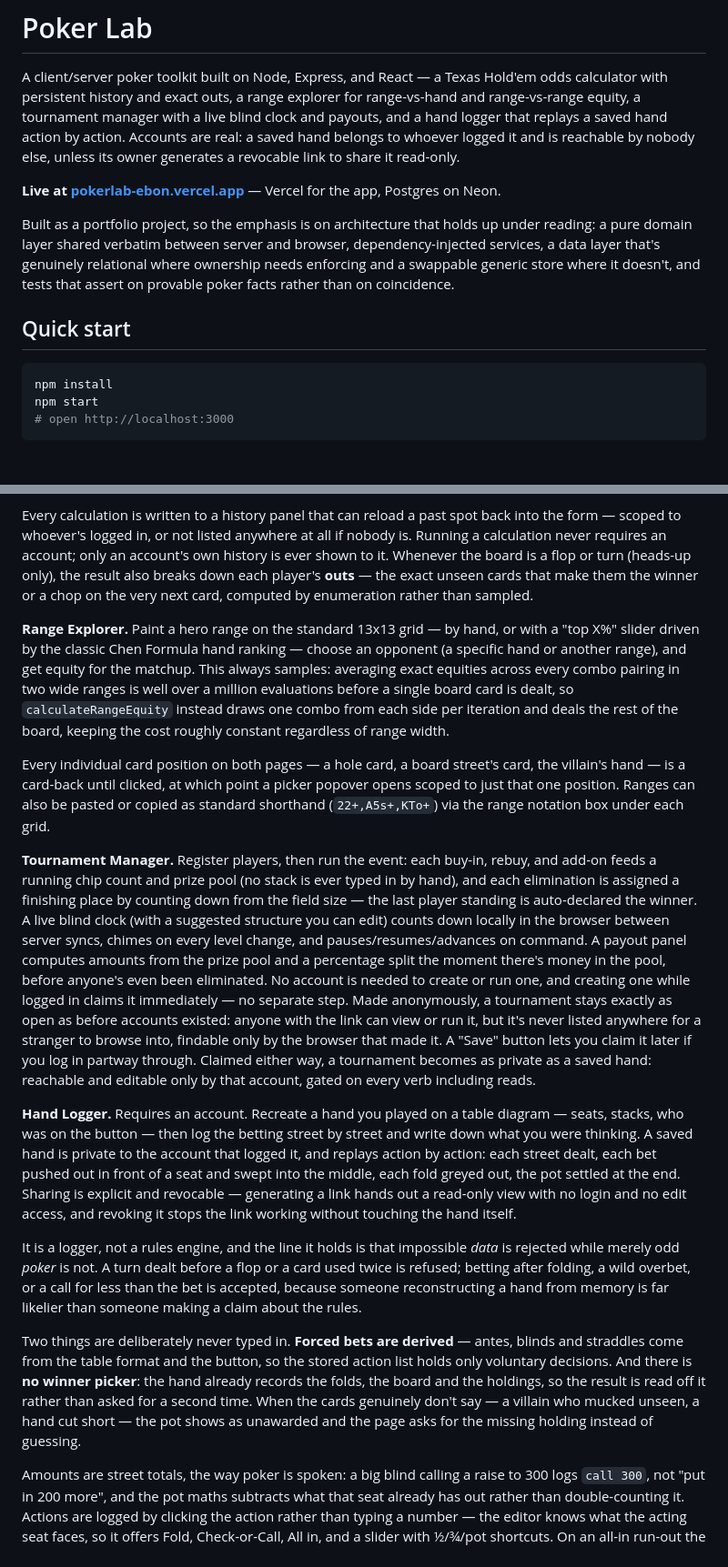
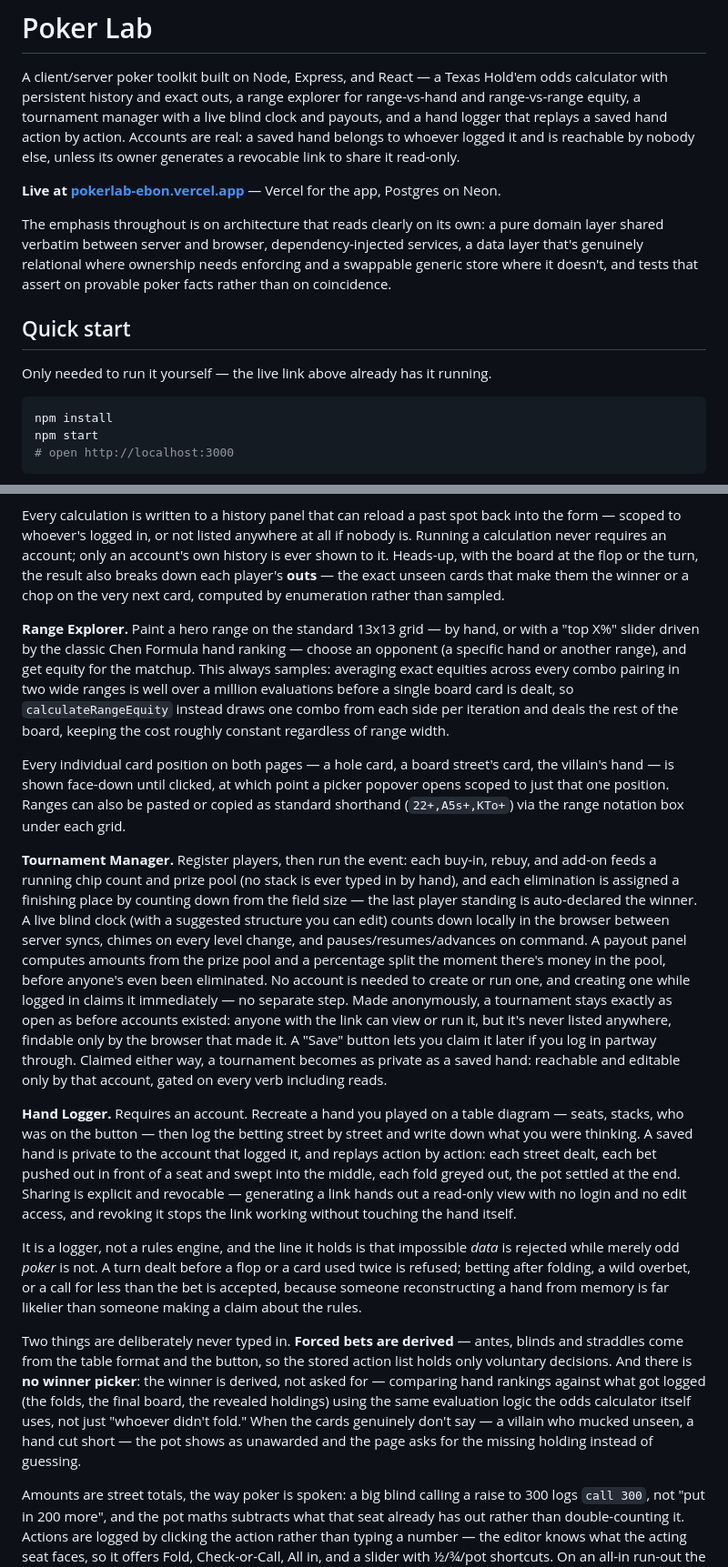
Before and after one commit to NateStup/Poker-Lab, a Markdown page: README.md, 2 parts joined by grey strips. Shown at 91% size. GitHub-like rendering; blank space fills up the shorter version.

Commit message:
Fix README tone, clarity, and end the roadmap at Deployed

````diff
--- a/README.md
+++ b/README.md
@@ -11,13 +11,15 @@ revocable link to share it read-only.
 **Live at [pokerlab-ebon.vercel.app](https://pokerlab-ebon.vercel.app)** —
 Vercel for the app, Postgres on Neon.
 
-Built as a portfolio project, so the emphasis is on architecture that holds up
-under reading: a pure domain layer shared verbatim between server and browser,
+The emphasis throughout is on architecture that reads clearly on its own: a
+pure domain layer shared verbatim between server and browser,
 dependency-injected services, a data layer that's genuinely relational where
 ownership needs enforcing and a swappable generic store where it doesn't, and
 tests that assert on provable poker facts rather than on coincidence.
 
 ## Quick start
+
+Only needed to run it yourself — the live link above already has it running.
 
 ```bash
 npm install
@@ -79,10 +81,10 @@ than merely recorded.
 Every calculation is written to a history panel that can reload a past spot
 back into the form — scoped to whoever's logged in, or not listed anywhere
 at all if nobody is. Running a calculation never requires an account; only
-an account's own history is ever shown to it. Whenever the board is a flop
-or turn (heads-up only), the result also breaks down each player's **outs** —
-the exact unseen cards that make them the winner or a chop on the very next
-card, computed by enumeration rather than sampled.
+an account's own history is ever shown to it. Heads-up, with the board at
+the flop or the turn, the result also breaks down each player's **outs** — the
+exact unseen cards that make them the winner or a chop on the very next card,
+computed by enumeration rather than sampled.
 
 **Range Explorer.** Paint a hero range on the standard 13x13 grid — by hand,
 or with a "top X%" slider driven by the classic Chen Formula hand ranking —
@@ -94,7 +96,7 @@ each side per iteration and deals the rest of the board, keeping the cost
 roughly constant regardless of range width.
 
 Every individual card position on both pages — a hole card, a board street's
-card, the villain's hand — is a card-back until clicked, at which point a
+card, the villain's hand — is shown face-down until clicked, at which point a
 picker popover opens scoped to just that one position. Ranges can also be
 pasted or copied as standard shorthand (`22+,A5s+,KTo+`) via the range
 notation box under each grid.
@@ -111,11 +113,10 @@ money in the pool, before anyone's even been eliminated. No account is needed
 to create or run one, and creating one while logged in claims it immediately
 — no separate step. Made anonymously, a tournament stays exactly as open as
 before accounts existed: anyone with the link can view or run it, but it's
-never listed anywhere for a stranger to browse into, findable only by the
-browser that made it. A "Save" button lets you claim it later if you log in
-partway through. Claimed either way, a tournament becomes as private as a
-saved hand: reachable and editable only by that account, gated on every verb
-including reads.
+never listed anywhere, findable only by the browser that made it. A "Save"
+button lets you claim it later if you log in partway through. Claimed either
+way, a tournament becomes as private as a saved hand: reachable and editable
+only by that account, gated on every verb including reads.
 
 **Hand Logger.** Requires an account. Recreate a hand you played on a table
 diagram — seats, stacks, who was on the button — then log the betting street
@@ -136,10 +137,12 @@ from memory is far likelier than someone making a claim about the rules.
 Two things are deliberately never typed in. **Forced bets are derived** — antes,
 blinds and straddles come from the table format and the button, so the stored
 action list holds only voluntary decisions. And there is **no winner picker**:
-the hand already records the folds, the board and the holdings, so the result
-is read off it rather than asked for a second time. When the cards genuinely
-don't say — a villain who mucked unseen, a hand cut short — the pot shows as
-unawarded and the page asks for the missing holding instead of guessing.
+the winner is derived, not asked for — comparing hand rankings against what
+got logged (the folds, the final board, the revealed holdings) using the
+same evaluation logic the odds calculator itself uses, not just "whoever
+didn't fold." When the cards genuinely don't say — a villain who mucked
+unseen, a hand cut short — the pot shows as unawarded and the page asks for
+the missing holding instead of guessing.
 
 Amounts are street totals, the way poker is spoken: a big blind calling a raise
 to 300 logs `call 300`, not "put in 200 more", and the pot maths subtracts what
````
Also changed, not shown: other parts of README.md (+3 -8 lines).
